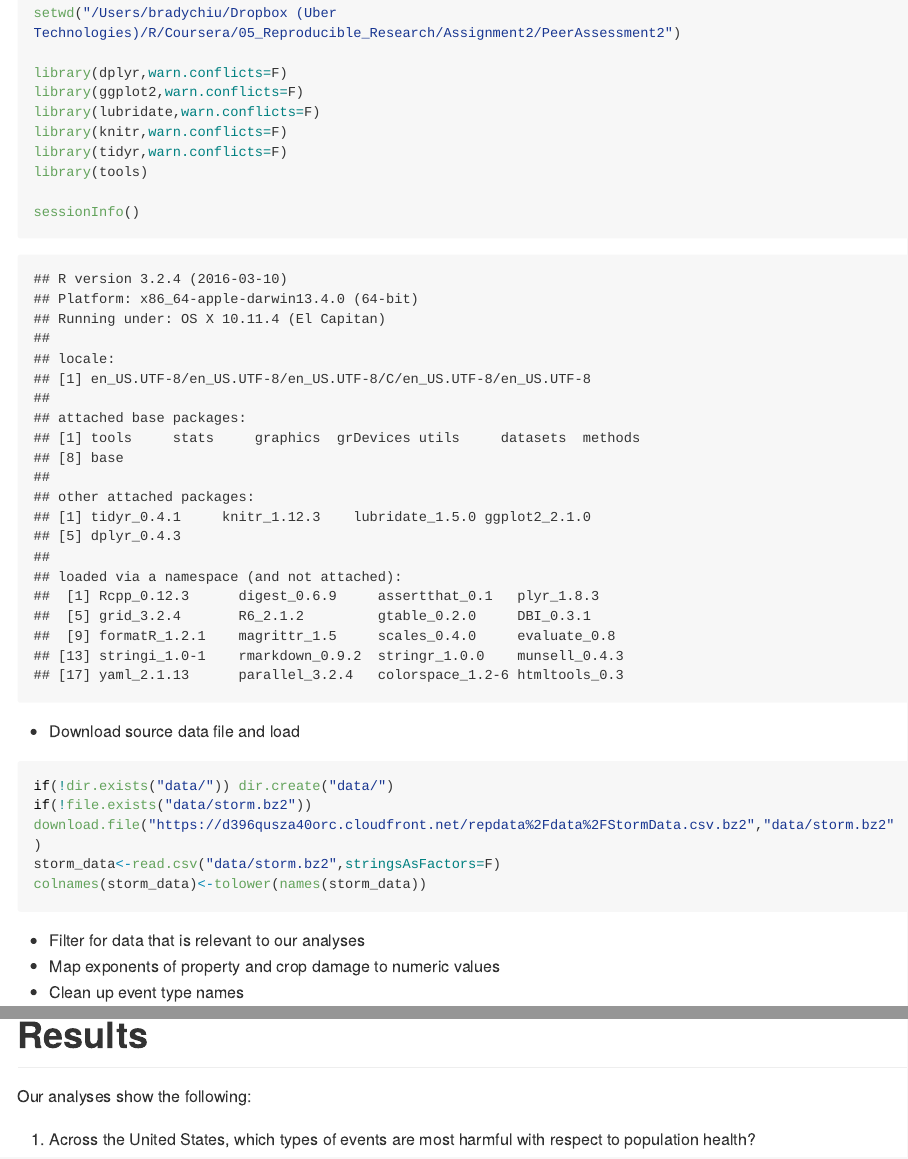
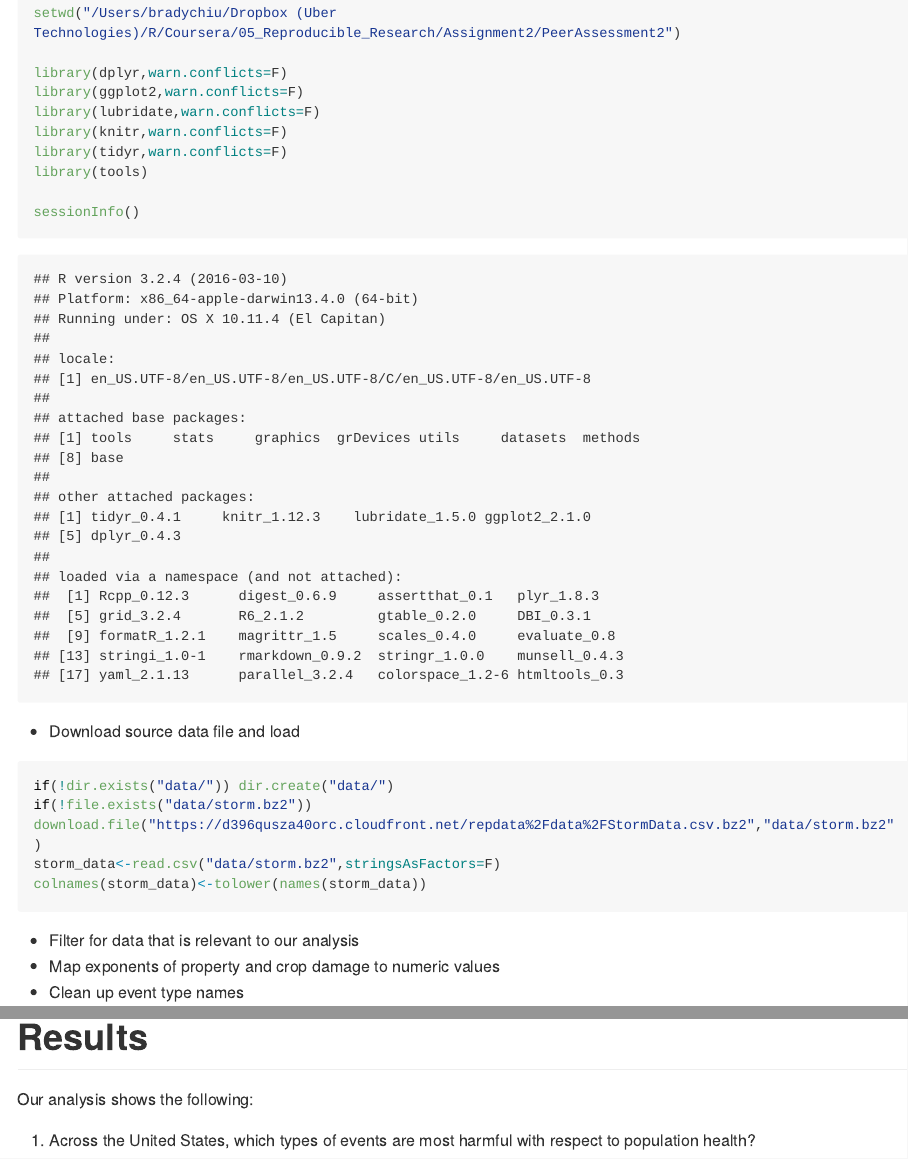
Before and after one commit to bchiud/PeerAssessment2, an R Markdown document (storm.Rmd): the page in a window 1100 px wide, from 850 px down, and a second part further down, joined at a grey line. The pictures show the output file storm.md that the author committed with the source, drawn offline in the style of GitHub; long lines of code are wrapped.

Commit message:
formatting update

````diff
--- a/storm.Rmd
+++ b/storm.Rmd
@@ -1,10 +1,13 @@
 ---
-title: 'Impact of Storm On Population Health and Economy'
+title: "Impact of Storm On Population Health and Economy"
 output:
   html_document:
     keep_md: yes
+    number_sections: yes
     toc: yes
     toc_theme: united
+  pdf_document:
+    toc: yes
 ---
 
 # Synopsis
@@ -51,7 +54,7 @@ storm_data<-read.csv("data/storm.bz2",stringsAsFactors=F)
 colnames(storm_data)<-tolower(names(storm_data))
 ```
 
-* Filter for data that is relevant to our analyses
+* Filter for data that is relevant to our analysis
 * Map exponents of property and crop damage to numeric values
 * Clean up event type names
 
@@ -211,7 +214,7 @@ ggplot(
 
 # Results
 
-Our analyses show the following:
+Our analysis shows the following:
 
 1. Across the United States, which types of events are most harmful with respect to population health?
 
````
Also changed, not shown: figure/econ_data-1.pdf (added), figure/fatalities-1.pdf (added), figure/injuries-1.pdf (added), storm.html, storm.md, storm.pdf (added), storm.Rmd (6 more changed lines), 28 other files.
